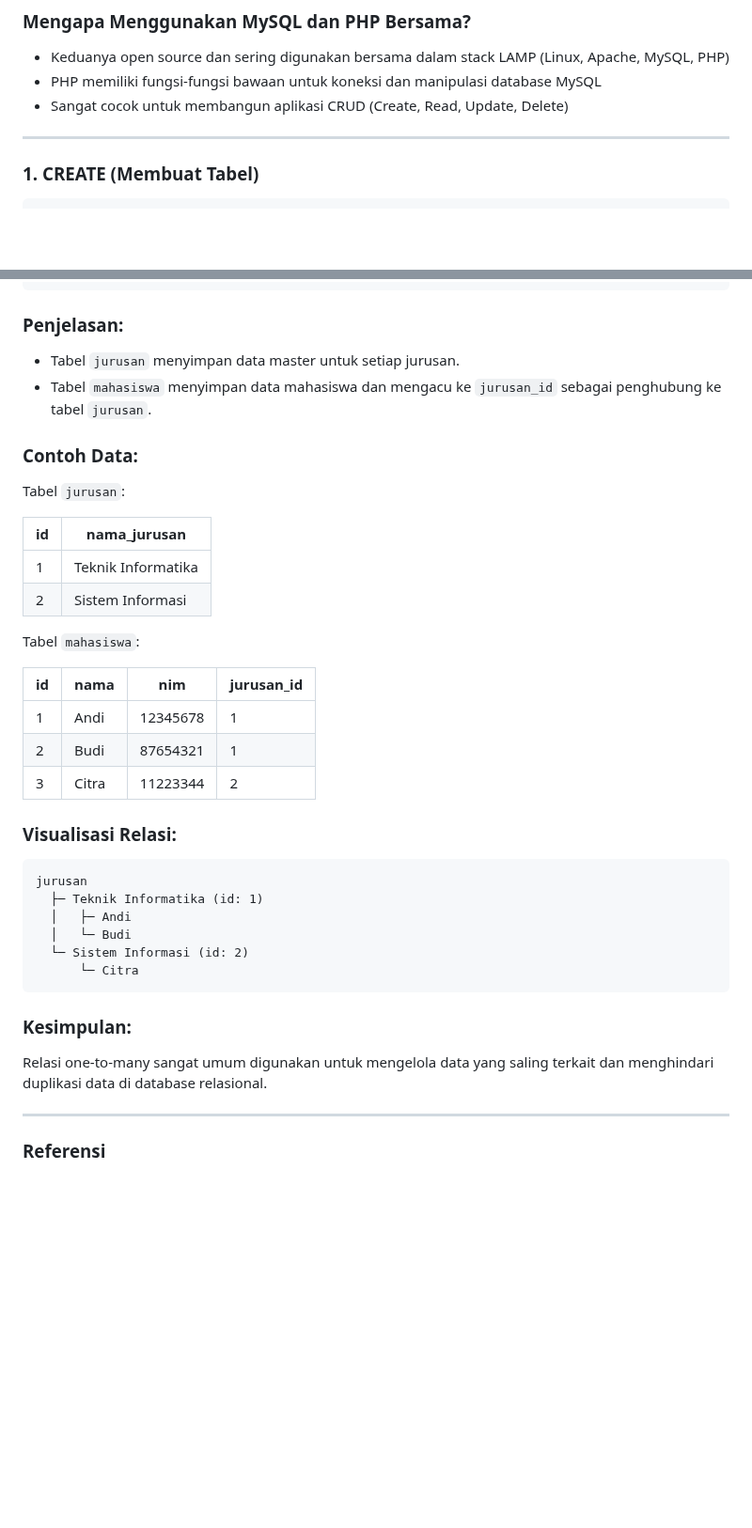
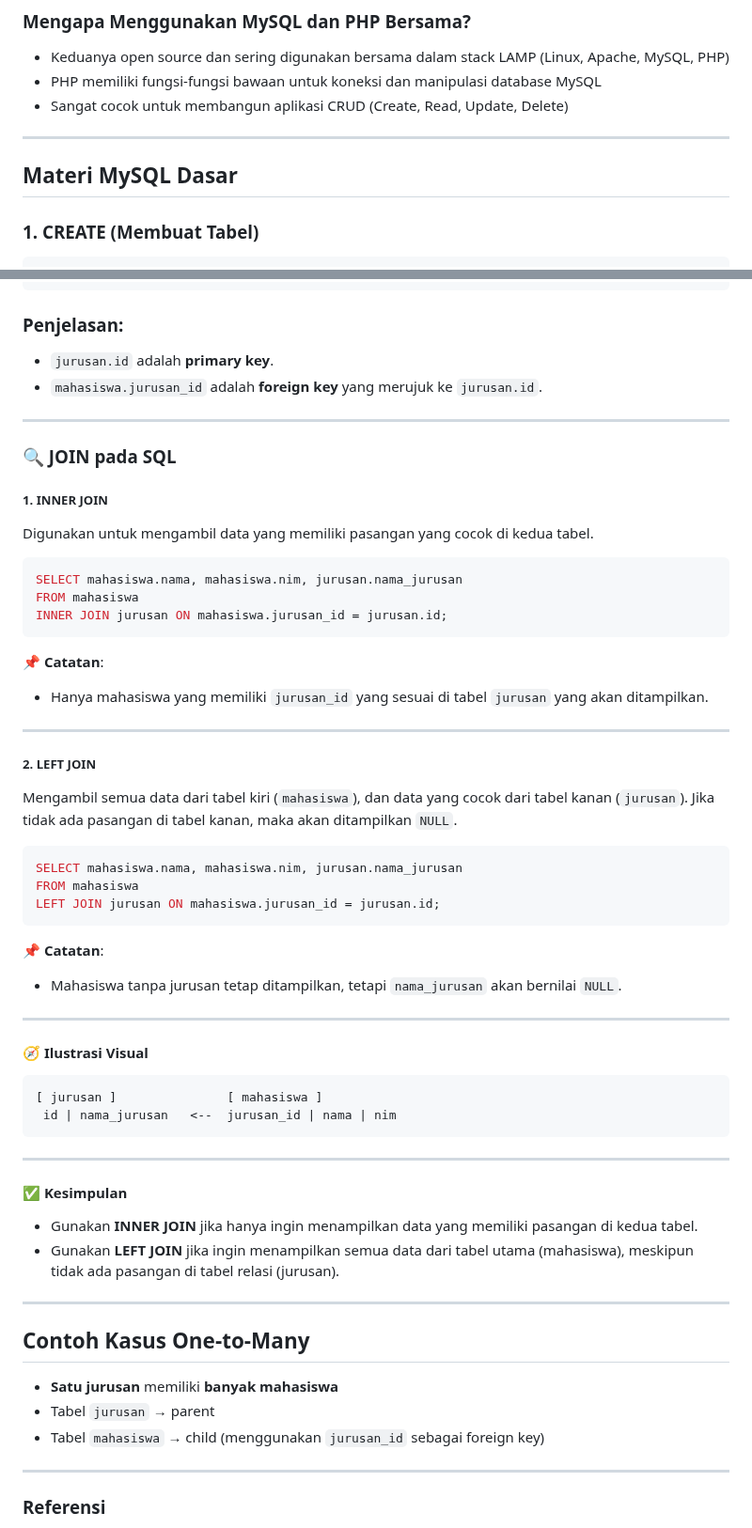
Before and after one commit to Ridlo543/Web-Programming-Lab, a Markdown page: 08_CRUD_Database/materi_lanjutan.md, 2 parts joined by grey strips. Shown at 94% size. Rendered like a GitHub page; blank space fills up the shorter version.

````diff
--- a/08_CRUD_Database/materi_lanjutan.md
+++ b/08_CRUD_Database/materi_lanjutan.md
@@ -36,6 +35,8 @@ PHP (Hypertext Preprocessor) adalah bahasa pemrograman server-side yang digunaka
 * Sangat cocok untuk membangun aplikasi CRUD (Create, Read, Update, Delete)
 
 ---
+
+## Materi MySQL Dasar
 
 ### 1. CREATE (Membuat Tabel)
 
@@ -255,39 +297,64 @@ CREATE TABLE mahasiswa (
 ```
 
 ### Penjelasan:
-- Tabel `jurusan` menyimpan data master untuk setiap jurusan.
-- Tabel `mahasiswa` menyimpan data mahasiswa dan mengacu ke `jurusan_id` sebagai penghubung ke tabel `jurusan`.
+- `jurusan.id` adalah **primary key**.
+- `mahasiswa.jurusan_id` adalah **foreign key** yang merujuk ke `jurusan.id`.
 
-### Contoh Data:
+---
 
-Tabel `jurusan`:
+### 🔍 JOIN pada SQL
 
-| id | nama_jurusan       |
-|----|---------------------|
-| 1  | Teknik Informatika |
-| 2  | Sistem Informasi   |
+##### 1. INNER JOIN
 
-Tabel `mahasiswa`:
+Digunakan untuk mengambil data yang memiliki pasangan yang cocok di kedua tabel.
 
-| id | nama         | nim      | jurusan_id |
-|----|--------------|----------|------------|
-| 1  | Andi         | 12345678 | 1          |
-| 2  | Budi         | 87654321 | 1          |
-| 3  | Citra        | 11223344 | 2          |
+```sql
+SELECT mahasiswa.nama, mahasiswa.nim, jurusan.nama_jurusan
+FROM mahasiswa
+INNER JOIN jurusan ON mahasiswa.jurusan_id = jurusan.id;
+```
 
-### Visualisasi Relasi:
+📌 **Catatan**:
+- Hanya mahasiswa yang memiliki `jurusan_id` yang sesuai di tabel `jurusan` yang akan ditampilkan.
+
+---
+
+##### 2. LEFT JOIN
+
+Mengambil semua data dari tabel kiri (`mahasiswa`), dan data yang cocok dari tabel kanan (`jurusan`). Jika tidak ada pasangan di tabel kanan, maka akan ditampilkan `NULL`.
+
+```sql
+SELECT mahasiswa.nama, mahasiswa.nim, jurusan.nama_jurusan
+FROM mahasiswa
+LEFT JOIN jurusan ON mahasiswa.jurusan_id = jurusan.id;
+```
+
+📌 **Catatan**:
+- Mahasiswa tanpa jurusan tetap ditampilkan, tetapi `nama_jurusan` akan bernilai `NULL`.
+
+---
+
+#### 🧭 Ilustrasi Visual
 
 ```
-jurusan
-  ├─ Teknik Informatika (id: 1)
-  │   ├─ Andi
-  │   └─ Budi
-  └─ Sistem Informasi (id: 2)
-      └─ Citra
+[ jurusan ]               [ mahasiswa ]
+ id | nama_jurusan   <--  jurusan_id | nama | nim
 ```
 
-### Kesimpulan:
-Relasi one-to-many sangat umum digunakan untuk mengelola data yang saling terkait dan menghindari duplikasi data di database relasional.
+---
+
+#### ✅ Kesimpulan
+
+- Gunakan **INNER JOIN** jika hanya ingin menampilkan data yang memiliki pasangan di kedua tabel.
+- Gunakan **LEFT JOIN** jika ingin menampilkan semua data dari tabel utama (mahasiswa), meskipun tidak ada pasangan di tabel relasi (jurusan).
+
+---
+
+##  Contoh Kasus One-to-Many
+
+* **Satu jurusan** memiliki **banyak mahasiswa**
+* Tabel `jurusan` → parent
+* Tabel `mahasiswa` → child (menggunakan `jurusan_id` sebagai foreign key)
 
 ---
 
````
Also changed, not shown: other parts of 08_CRUD_Database/materi_lanjutan.md (+76 -36 lines).
